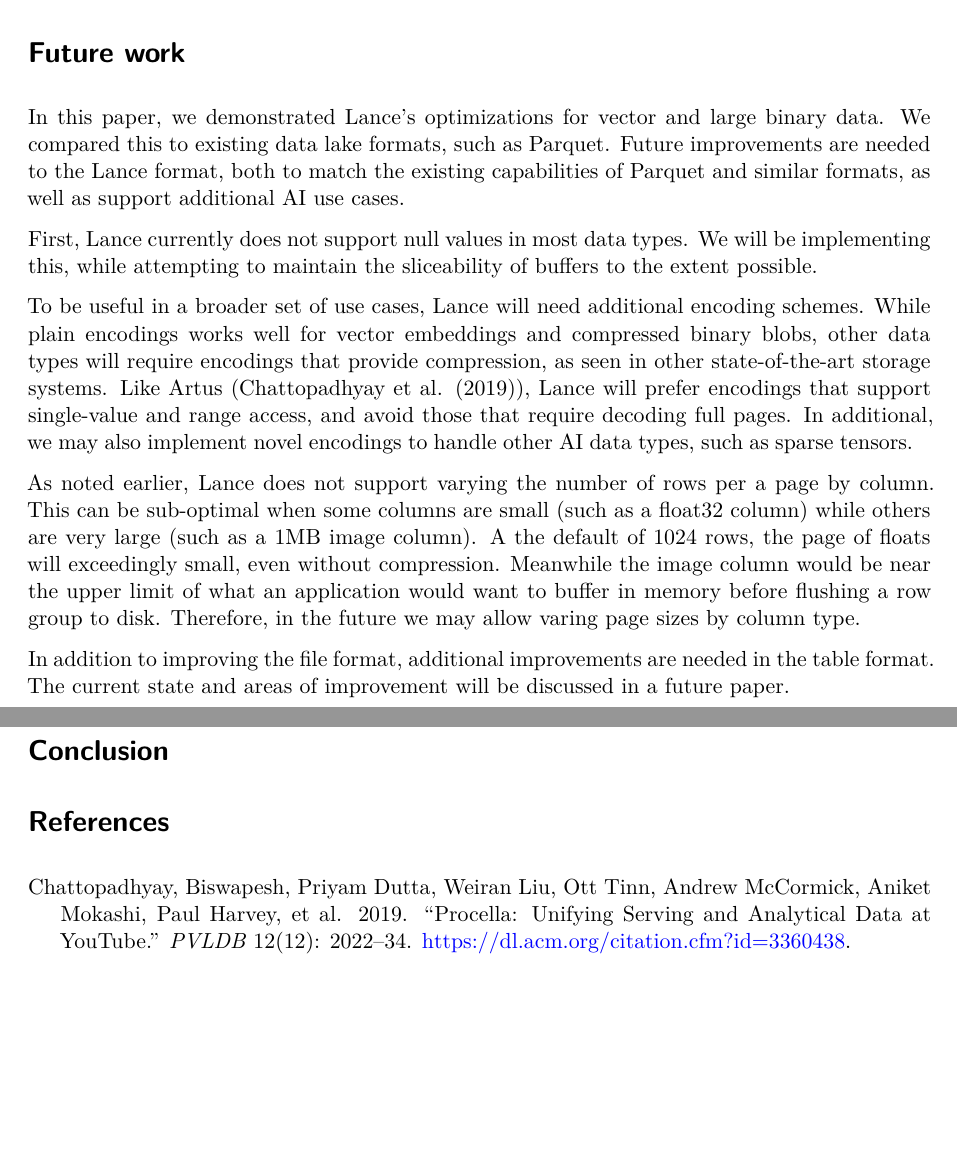
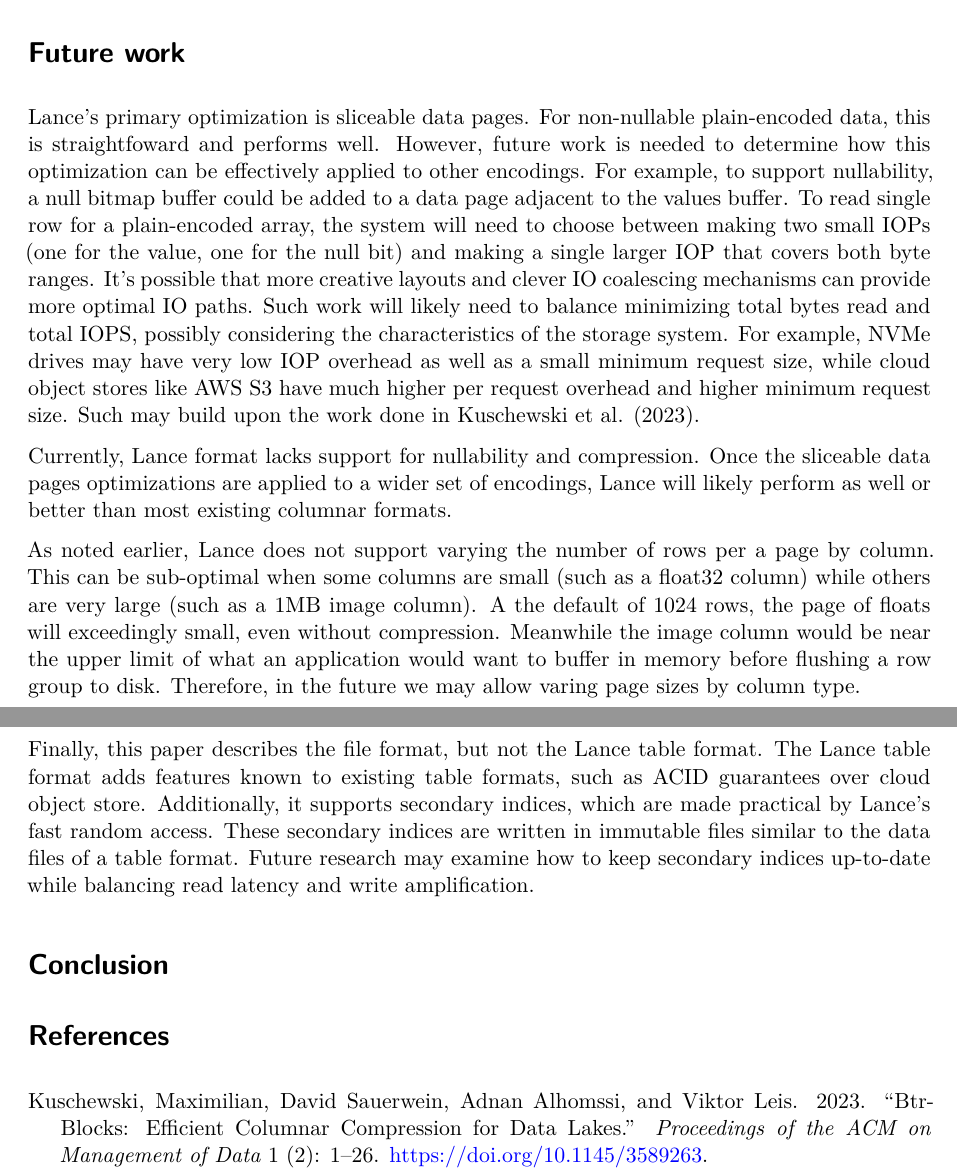
Before and after one commit to lancedb/lance-research, a Quarto document (introductory/paper/paper.qmd): two parts of pages 1 and 2 of 2, joined at a grey line, cut so that both start at the same text, the shorter picture padded with empty space. Rendered offline with R 4.5, knitr and Pandoc in place of Quarto, then LaTeX, with nearby package versions; drawn as R Markdown's standard PDF in place of the format the file asks for.

Commit message:
better prose

```diff
--- a/introductory/paper/paper.qmd
+++ b/introductory/paper/paper.qmd
@@ -138,15 +138,13 @@ abstract: |
 
 # Future work
 
-In this paper, we demonstrated Lance's optimizations for vector and large binary data. We compared this to existing data lake formats, such as Parquet. Future improvements are needed to the Lance format, both to match the existing capabilities of Parquet and similar formats, as well as support additional AI use cases.
+Lance's primary optimization is sliceable data pages. For non-nullable plain-encoded data, this is straightfoward and performs well. However, future work is needed to determine how this optimization can be effectively applied to other encodings. For example, to support nullability, a null bitmap buffer could be added to a data page adjacent to the values buffer. To read single row for a plain-encoded array, the system will need to choose between making two small IOPs (one for the value, one for the null bit) and making a single larger IOP that covers both byte ranges. It's possible that more creative layouts and clever IO coalescing mechanisms can provide more optimal IO paths. Such work will likely need to balance minimizing total bytes read and total IOPS, possibly considering the characteristics of the storage system. For example, NVMe drives may have very low IOP overhead as well as a small minimum request size, while cloud object stores like AWS S3 have much higher per request overhead and higher minimum request size. Such may build upon the work done in @btrblocks.
 
-First, Lance currently does not support null values in most data types. We will be implementing this, while attempting to maintain the sliceability of buffers to the extent possible.
-
-To be useful in a broader set of use cases, Lance will need additional encoding schemes. While plain encodings works well for vector embeddings and compressed binary blobs, other data types will require encodings that provide compression, as seen in other state-of-the-art storage systems. Like Artus (@procella2019), Lance will prefer encodings that support single-value and range access, and avoid those that require decoding full pages. In additional, we may also implement novel encodings to handle other AI data types, such as sparse tensors.
+Currently, Lance format lacks support for nullability and compression. Once the sliceable data pages optimizations are applied to a wider set of encodings, Lance will likely perform as well or better than most existing columnar formats.
 
 As noted earlier, Lance does not support varying the number of rows per a page by column. This can be sub-optimal when some columns are small (such as a float32 column) while others are very large (such as a 1MB image column). A the default of 1024 rows, the page of floats will exceedingly small, even without compression. Meanwhile the image column would be near the upper limit of what an application would want to buffer in memory before flushing a row group to disk. Therefore, in the future we may allow varing page sizes by column type.
 
-In addition to improving the file format, additional improvements are needed in the table format. The current state and areas of improvement will be discussed in a future paper.
+Finally, this paper describes the file format, but not the Lance table format. The Lance table format adds features known to existing table formats, such as ACID guarantees over cloud object store. Additionally, it supports secondary indices, which are made practical by Lance's fast random access. These secondary indices are written in immutable files similar to the data files of a table format. Future research may examine how to keep secondary indices up-to-date while balancing read latency and write amplification.
 
 # Conclusion
 
```
